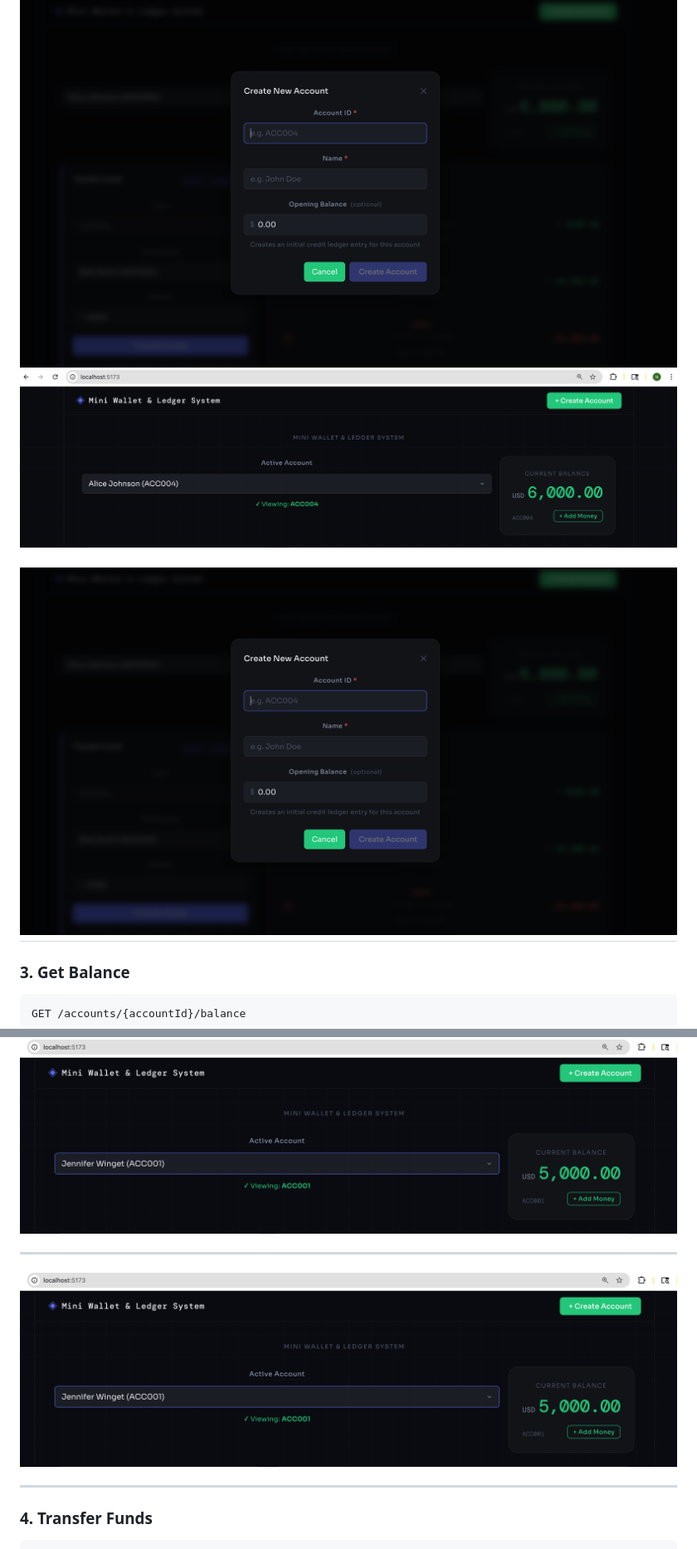
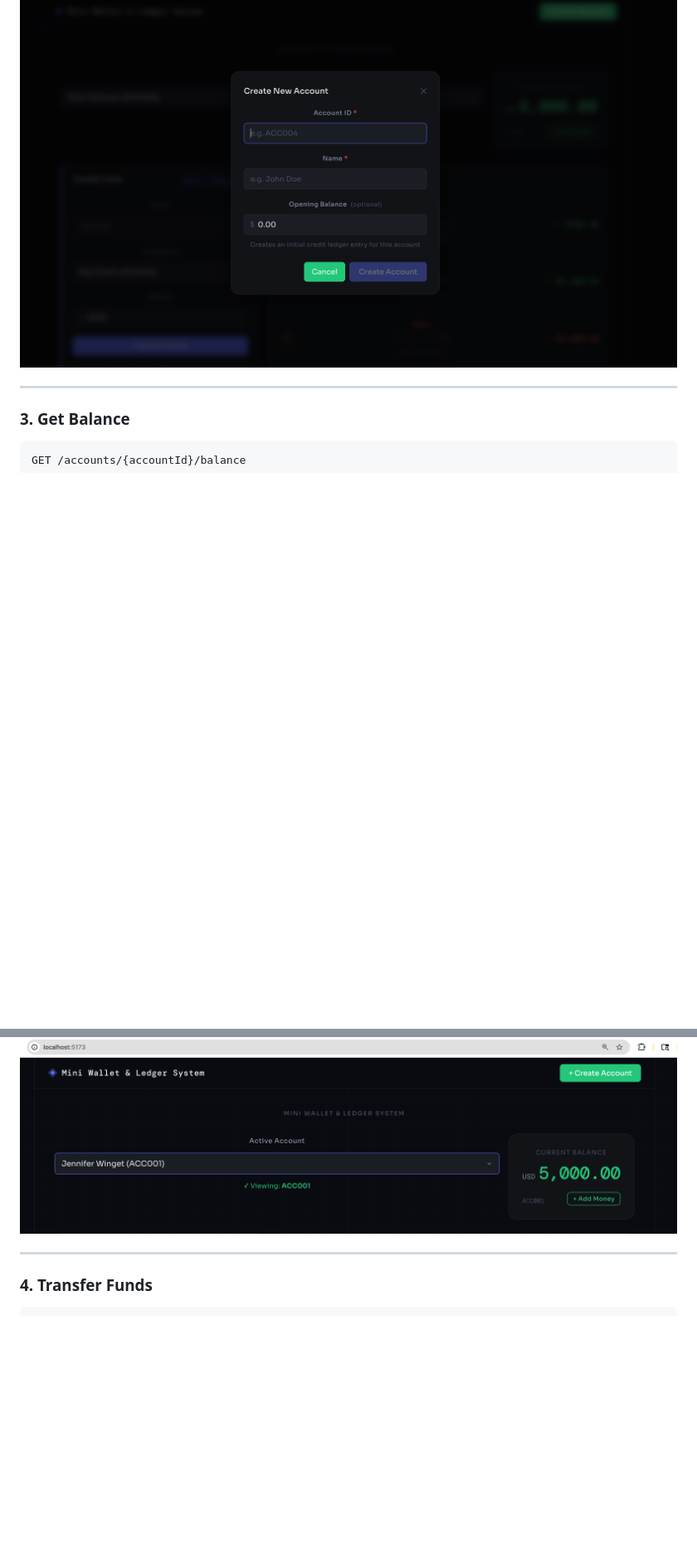
Before and after one commit to Neha-Khemchandani-52/wallet-ledger-system, a Markdown page: README.md, 2 parts joined by grey strips. Shown at 83% size. Drawn GitHub-style; blank space fills up the shorter version.

```diff
--- a/README.md
+++ b/README.md
@@ -262,9 +237,7 @@ POST /accounts
 ![alt text](image-3.png)
 
 ![alt text](image-4.png)
-![alt text](image-3.png)
 
-![alt text](image-4.png)
 ---
 
 ### 3. Get Balance
@@ -287,9 +260,6 @@ GET /accounts/{accountId}/balance
 
 ![alt text](image-6.png)
 
----
-
-![alt text](image-6.png)
 
 ---
 
```
Also changed, not shown: other parts of README.md (+8 -35 lines).
